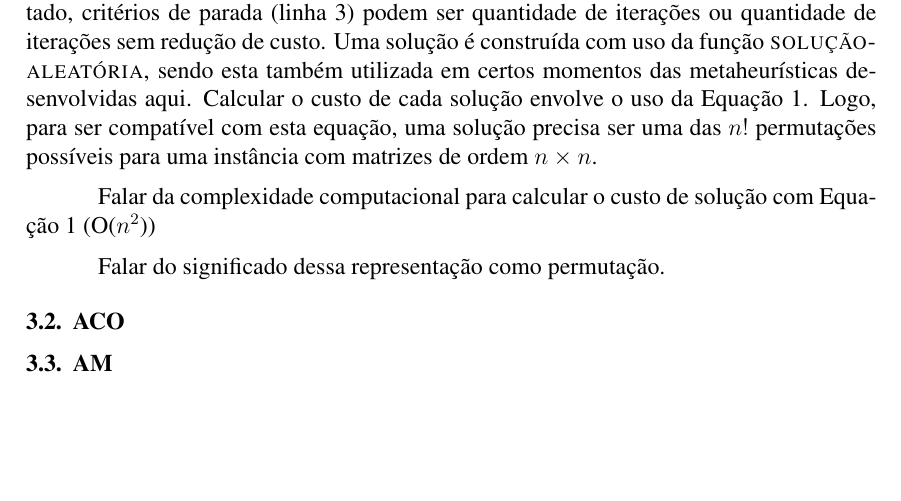
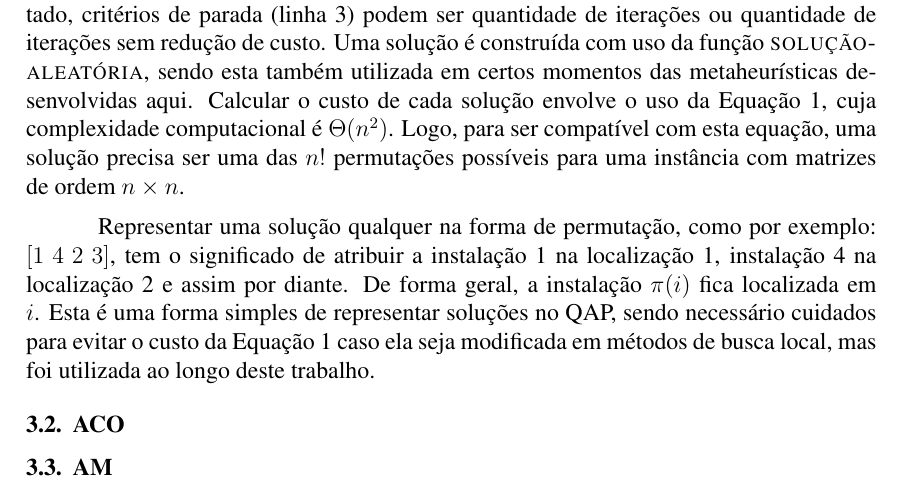
Before and after one commit to gpolo/QAP, a LaTeX paper (doc/artigo.tex, which reads doc/conteudo.tex): part of page 3 of 5, cut so that both start at the same text, the shorter picture padded with empty space. Compiled offline with pdfLaTeX.

Commit message:
I won't be writing much more about purely random QAP solutions now (I think).

```diff
--- a/doc/conteudo.tex
+++ b/doc/conteudo.tex
@@ -176,16 +176,20 @@ encontrada. Se implementado, critérios de parada (linha
 de iterações sem redução de custo. Uma solução é construída com uso da
 função \proc{solução-aleatória}, sendo esta também utilizada em certos
 momentos das metaheurísticas desenvolvidas aqui. Calcular o custo de
-cada solução envolve o uso da Equação \ref{calc-custo}. Logo, para ser
+cada solução envolve o uso da Equação \ref{calc-custo}, cuja
+complexidade computacional é $\Theta(n^2)$. Logo, para ser
 compatível com esta equação, uma solução precisa ser uma das $n!$
 permutações possíveis para uma instância com matrizes de ordem
 $n \times n$.
 
-Falar da complexidade computacional para calcular o custo de solução
-com Equação 1 (O($n^2$))
-
-Falar do significado dessa representação como permutação.
-
+Representar uma solução qualquer na forma de permutação, como por
+exemplo: $[1\,\, 4\,\, 2\,\, 3]$, tem o significado de atribuir a
+instalação 1 na localização 1, instalação 4 na localização 2 e assim
+por diante. De forma geral, a instalação $\pi(i)$ fica
+localizada em $i$. Esta é uma forma simples de representar soluções no
+QAP, sendo necessário cuidados para evitar o custo da Equação
+\ref{calc-custo} caso ela seja modificada em métodos de busca local,
+mas foi utilizada ao longo deste trabalho.
 
 \subsection{ACO}
 
```
